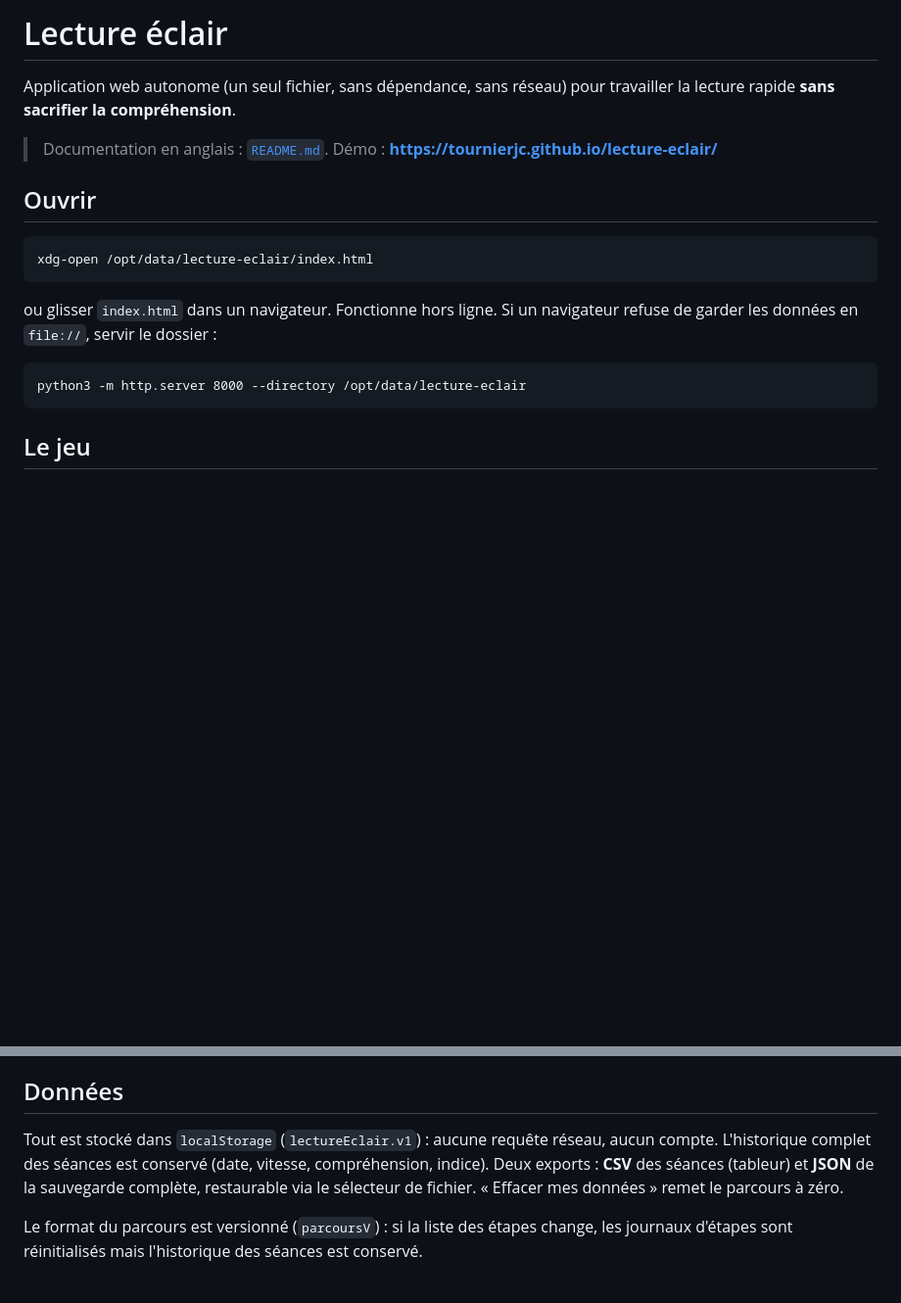
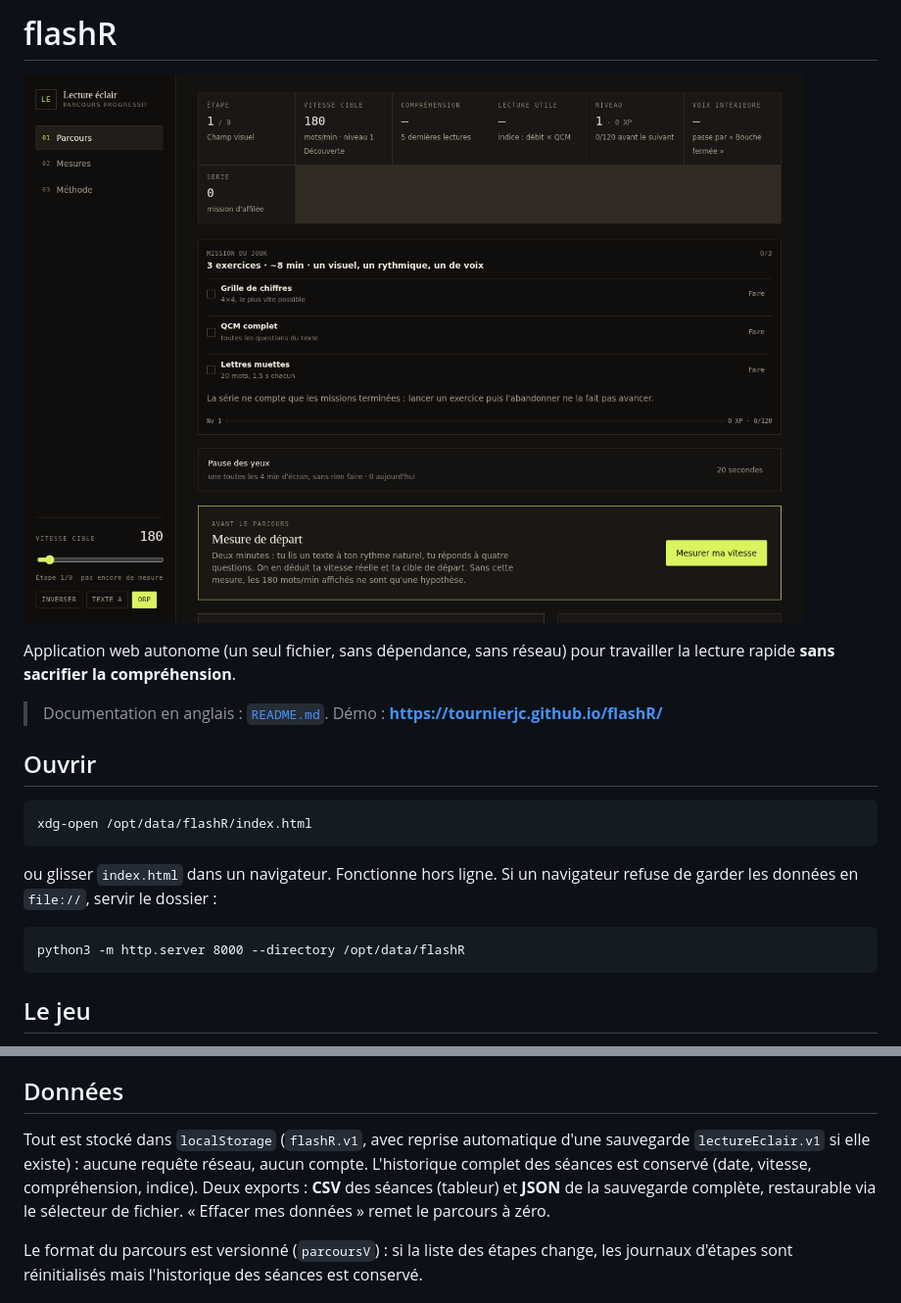
Before and after one commit to tournierjc/flashR, a Markdown page: README.fr.md, 2 parts joined by grey strips. Shown at 98% size. Drawn GitHub-style; pictures changed too: docs/dashboard.png (added); blank space fills up the shorter version.

````diff
--- a/README.fr.md
+++ b/README.fr.md
@@ -1,19 +1,21 @@
-# Lecture éclair
+# flashR
+
+![Tableau de bord flashR](docs/dashboard.png)
 
 Application web autonome (un seul fichier, sans dépendance, sans réseau) pour travailler la lecture rapide **sans sacrifier la compréhension**.
 
-> Documentation en anglais : [`README.md`](README.md). Démo : **https://tournierjc.github.io/lecture-eclair/**
+> Documentation en anglais : [`README.md`](README.md). Démo : **https://tournierjc.github.io/flashR/**
 
 ## Ouvrir
 
 ```
-xdg-open /opt/data/lecture-eclair/index.html
+xdg-open /opt/data/flashR/index.html
 ```
 
 ou glisser `index.html` dans un navigateur. Fonctionne hors ligne. Si un navigateur refuse de garder les données en `file://`, servir le dossier :
 
 ```
-python3 -m http.server 8000 --directory /opt/data/lecture-eclair
+python3 -m http.server 8000 --directory /opt/data/flashR
 ```
 
 ## Le jeu
@@ -94,7 +96,7 @@ Un bouton « 20 secondes » sur le tableau de bord les ouvre à la demande, un c
 
 ## Données
 
-Tout est stocké dans `localStorage` (`lectureEclair.v1`) : aucune requête réseau, aucun compte. L'historique complet des séances est conservé (date, vitesse, compréhension, indice). Deux exports : **CSV** des séances (tableur) et **JSON** de la sauvegarde complète, restaurable via le sélecteur de fichier. « Effacer mes données » remet le parcours à zéro.
+Tout est stocké dans `localStorage` (`flashR.v1`, avec reprise automatique d'une sauvegarde `lectureEclair.v1` si elle existe) : aucune requête réseau, aucun compte. L'historique complet des séances est conservé (date, vitesse, compréhension, indice). Deux exports : **CSV** des séances (tableur) et **JSON** de la sauvegarde complète, restaurable via le sélecteur de fichier. « Effacer mes données » remet le parcours à zéro.
 
 Le format du parcours est versionné (`parcoursV`) : si la liste des étapes change, les journaux d'étapes sont réinitialisés mais l'historique des séances est conservé.
 
````
Also changed, not shown: README.md (+6 -4 lines), textes/SPEC.md (+1 -1 lines), 3 other files.
